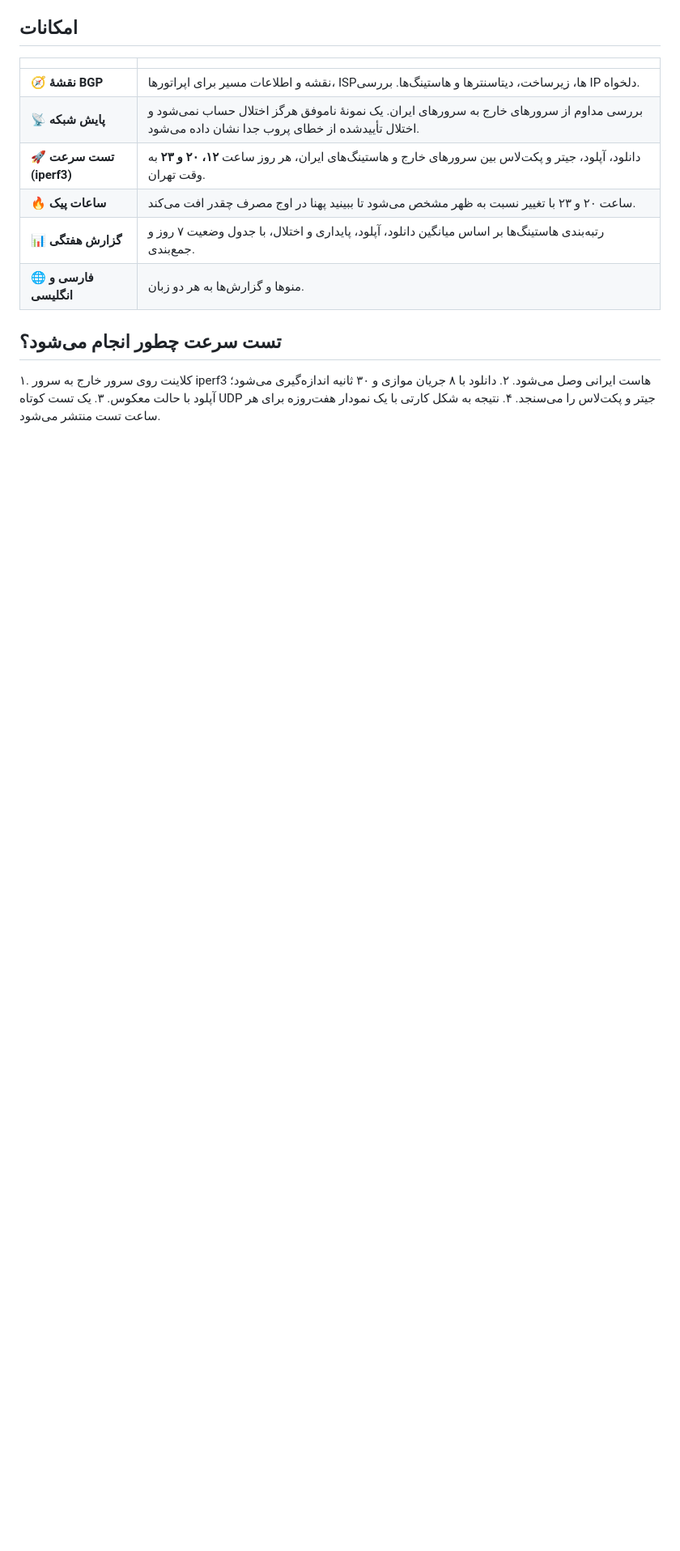
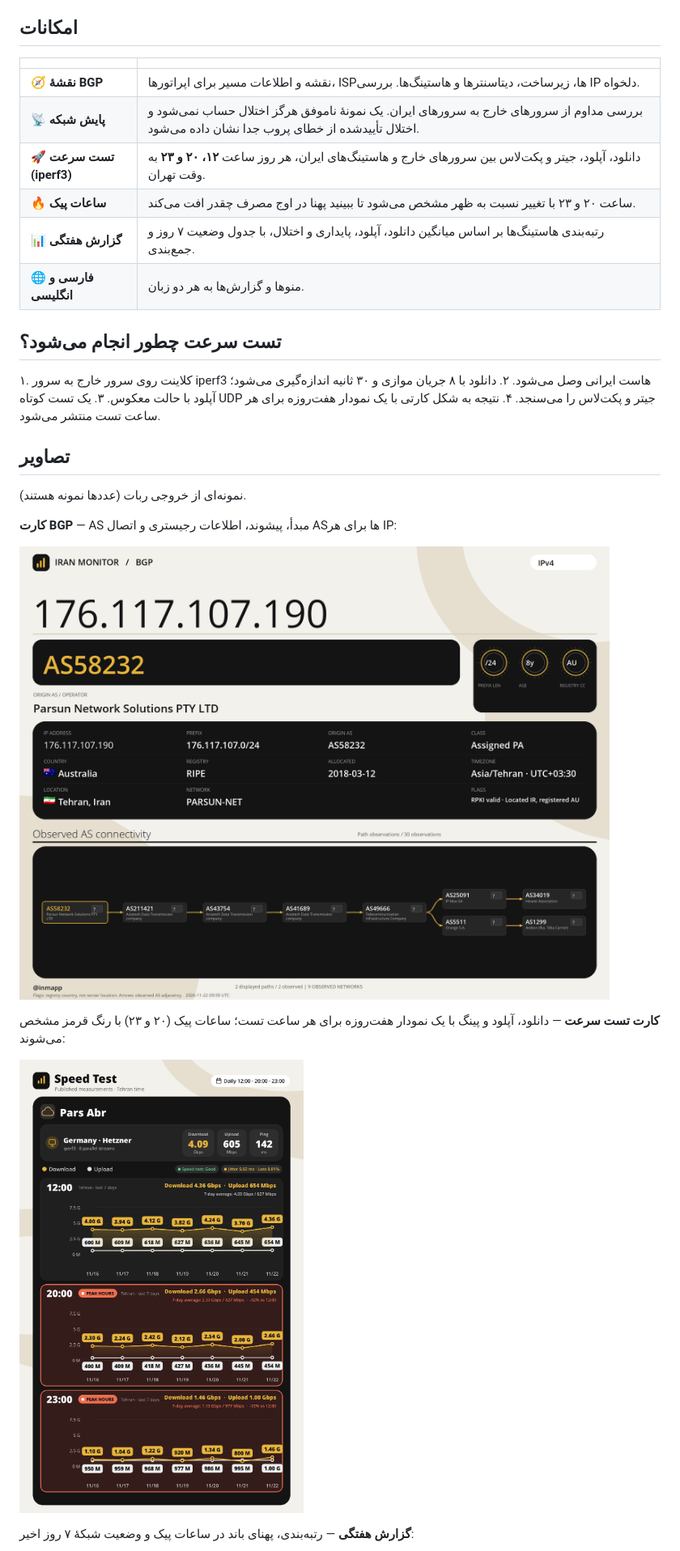
Before and after one commit to AbolfazlMollazadeh/Iran-Network-Monitor, a Markdown page: README.md, the part around one of its changes. Shown at 81% size. GitHub-like rendering; pictures changed too: images/bgp-card.png (added), images/speed-card.png (added); blank space fills up the shorter version.

```diff
--- a/README.md
+++ b/README.md
@@ -74,3 +90,17 @@ Want to sponsor the bot, or have your hosting added to the reports? Message **[@
 ۳. یک تست کوتاه UDP جیتر و پکت‌لاس را می‌سنجد.
 ۴. نتیجه به شکل کارتی با یک نمودار هفت‌روزه برای هر ساعت تست منتشر می‌شود.
 
+## تصاویر
+
+نمونه‌ای از خروجی ربات (عددها نمونه هستند).
+
+**کارت BGP** — AS مبدأ، پیشوند، اطلاعات رجیستری و اتصال AS‌ها برای هر IP:
+
+![کارت BGP](images/bgp-card.png)
+
+**کارت تست سرعت** — دانلود، آپلود و پینگ با یک نمودار هفت‌روزه برای هر ساعت تست؛ ساعات پیک (۲۰ و ۲۳) با رنگ قرمز مشخص می‌شوند:
+
+![کارت تست سرعت](images/speed-card.png)
+
+**گزارش هفتگی** — رتبه‌بندی، پهنای باند در ساعات پیک و وضعیت شبکهٔ ۷ روز اخیر:
+
```
Also changed, not shown: other parts of README.md (+18 -0 lines), images/weekly-report.png (added).
